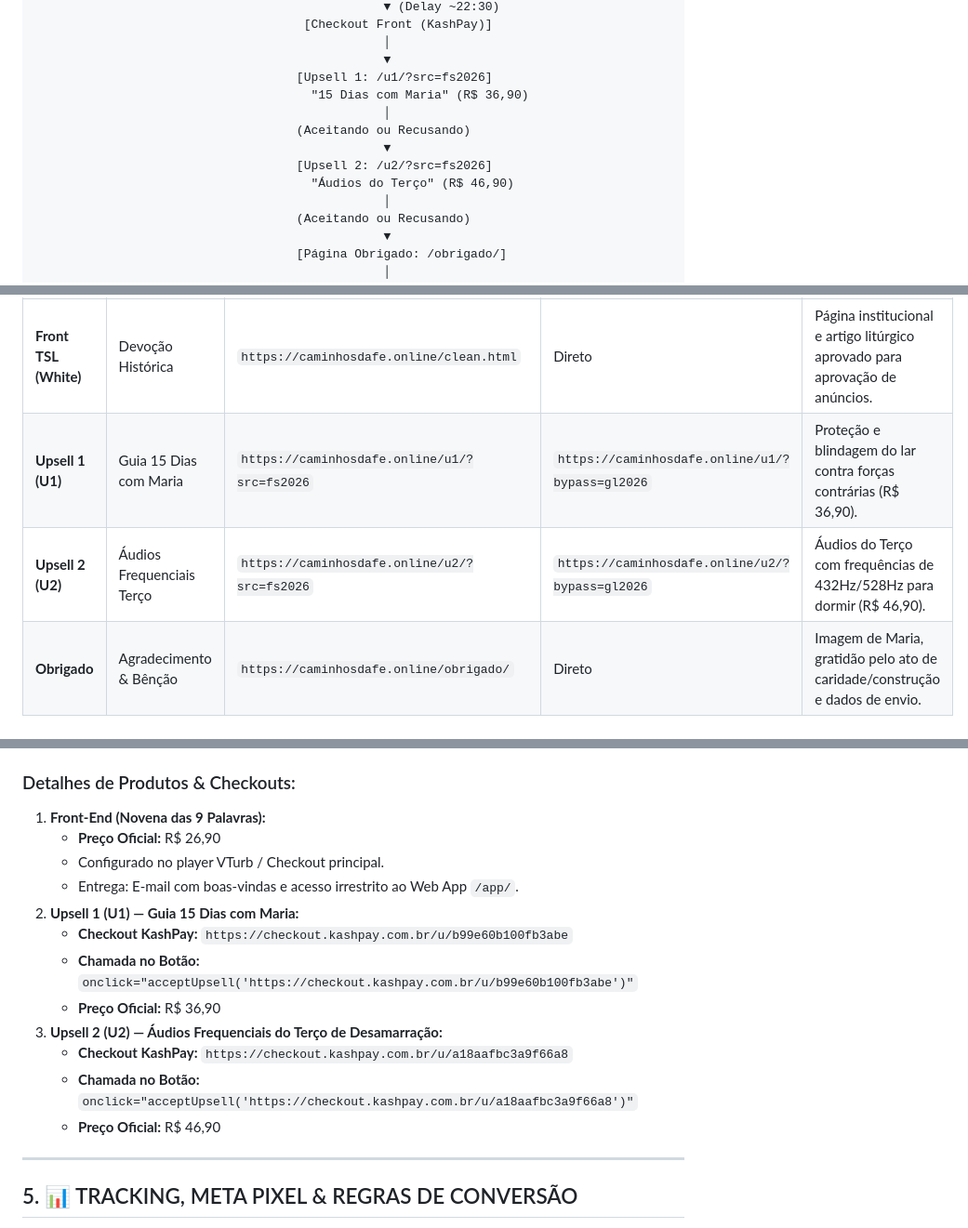
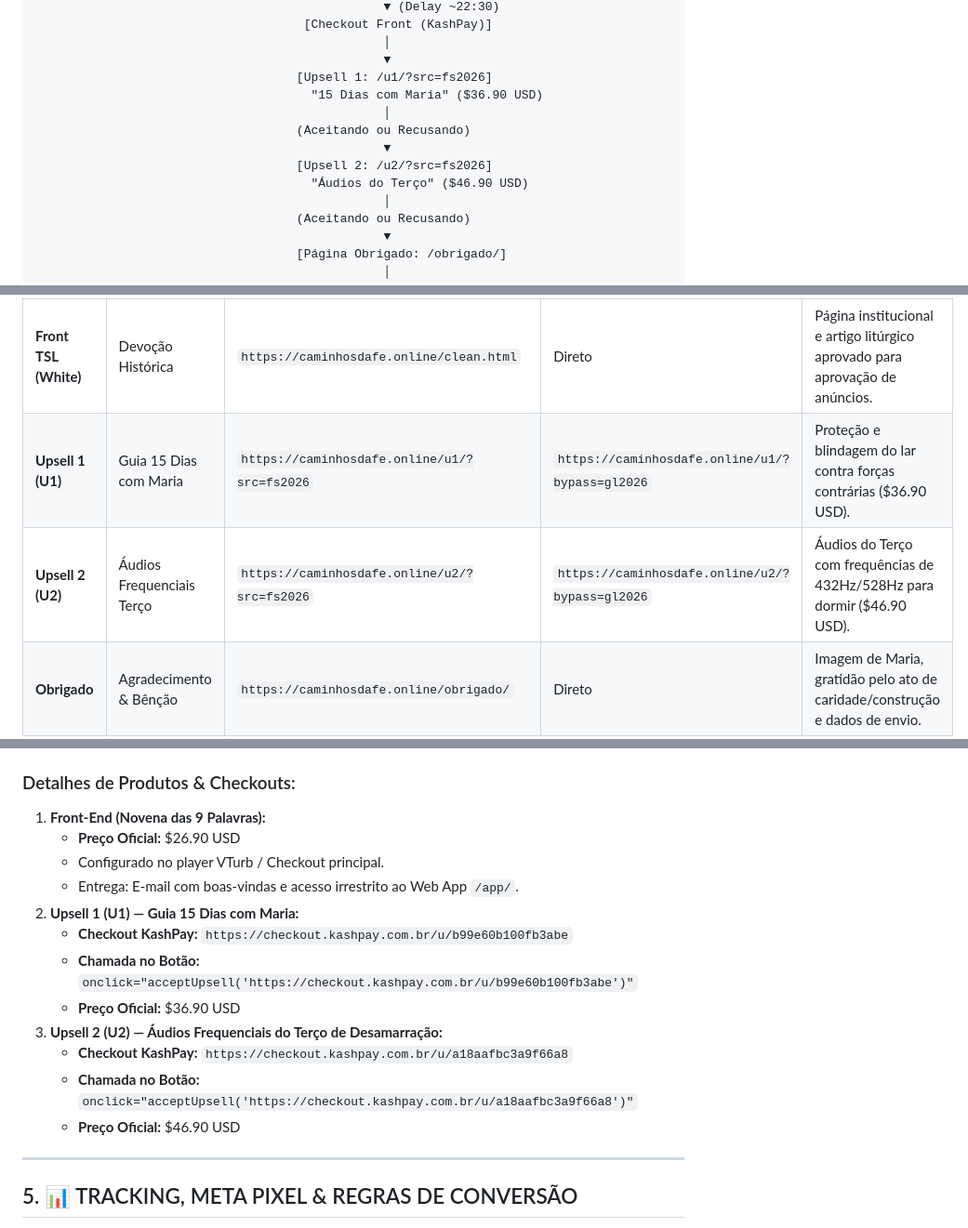
Before and after one commit to Guima-MktDgtGM/desatadora-dos-nos, a Markdown page: MANUAL_COMPLETO_OFERTA.md, 3 parts joined by grey strips. Shown at 93% size. GitHub-like rendering.

Commit message:
fix: set official currency to USD ($26.90 Front, $36.90 UP1, $46.90 UP2) for Portugal/Europe campaign

```diff
--- a/MANUAL_COMPLETO_OFERTA.md
+++ b/MANUAL_COMPLETO_OFERTA.md
@@ -54,12 +55,12 @@
                                                 │
                                                 ▼
                                     [Upsell 1: /u1/?src=fs2026]
-                                      "15 Dias com Maria" (R$ 36,90)
+                                      "15 Dias com Maria" ($36.90 USD)
                                                 │
                                     (Aceitando ou Recusando)
                                                 ▼
                                     [Upsell 2: /u2/?src=fs2026]
-                                      "Áudios do Terço" (R$ 46,90)
+                                      "Áudios do Terço" ($46.90 USD)
                                                 │
                                     (Aceitando ou Recusando)
                                                 ▼
@@ -79,8 +80,8 @@
 | **Gate / Cloaker** | Filtro Inteligente | `https://caminhosdafe.online/` | `?bypass=gl2026` | Analisa User-Agent, fbclid e referrers para entregar Black ou White. |
 | **Front VSL (Black)** | Transmissão Sagrada | `https://caminhosdafe.online/vendas.html` | Direto | Página de alta conversão com player VTurb e delay de pitch. |
 | **Front TSL (White)** | Devoção Histórica | `https://caminhosdafe.online/clean.html` | Direto | Página institucional e artigo litúrgico aprovado para aprovação de anúncios. |
-| **Upsell 1 (U1)** | Guia 15 Dias com Maria | `https://caminhosdafe.online/u1/?src=fs2026` | `https://caminhosdafe.online/u1/?bypass=gl2026` | Proteção e blindagem do lar contra forças contrárias (R$ 36,90). |
-| **Upsell 2 (U2)** | Áudios Frequenciais Terço | `https://caminhosdafe.online/u2/?src=fs2026` | `https://caminhosdafe.online/u2/?bypass=gl2026` | Áudios do Terço com frequências de 432Hz/528Hz para dormir (R$ 46,90). |
+| **Upsell 1 (U1)** | Guia 15 Dias com Maria | `https://caminhosdafe.online/u1/?src=fs2026` | `https://caminhosdafe.online/u1/?bypass=gl2026` | Proteção e blindagem do lar contra forças contrárias ($36.90 USD). |
+| **Upsell 2 (U2)** | Áudios Frequenciais Terço | `https://caminhosdafe.online/u2/?src=fs2026` | `https://caminhosdafe.online/u2/?bypass=gl2026` | Áudios do Terço com frequências de 432Hz/528Hz para dormir ($46.90 USD). |
 | **Obrigado** | Agradecimento & Bênção | `https://caminhosdafe.online/obrigado/` | Direto | Imagem de Maria, gratidão pelo ato de caridade/construção e dados de envio. |
 | **Web App** | Santuário Caminhos da Fé | `https://caminhosdafe.online/app/` | Direto | Web App PWA completo com novena, vela, orações, áudios e comunidade. |
 
@@ -94,17 +95,17 @@
 
 ### Detalhes de Produtos & Checkouts:
 1. **Front-End (Novena das 9 Palavras):**
-   - **Preço Oficial:** R$ 26,90
+   - **Preço Oficial:** $26.90 USD
    - Configurado no player VTurb / Checkout principal.
    - Entrega: E-mail com boas-vindas e acesso irrestrito ao Web App `/app/`.
 2. **Upsell 1 (U1) — Guia 15 Dias com Maria:**
    - **Checkout KashPay:** `https://checkout.kashpay.com.br/u/b99e60b100fb3abe`
    - **Chamada no Botão:** `onclick="acceptUpsell('https://checkout.kashpay.com.br/u/b99e60b100fb3abe')"`
-   - **Preço Oficial:** R$ 36,90
+   - **Preço Oficial:** $36.90 USD
 3. **Upsell 2 (U2) — Áudios Frequenciais do Terço de Desamarração:**
    - **Checkout KashPay:** `https://checkout.kashpay.com.br/u/a18aafbc3a9f66a8`
    - **Chamada no Botão:** `onclick="acceptUpsell('https://checkout.kashpay.com.br/u/a18aafbc3a9f66a8')"`
-   - **Preço Oficial:** R$ 46,90
+   - **Preço Oficial:** $46.90 USD
 
 ---
 
```
Also changed, not shown: other parts of MANUAL_COMPLETO_OFERTA.md (+2 -1 lines).
